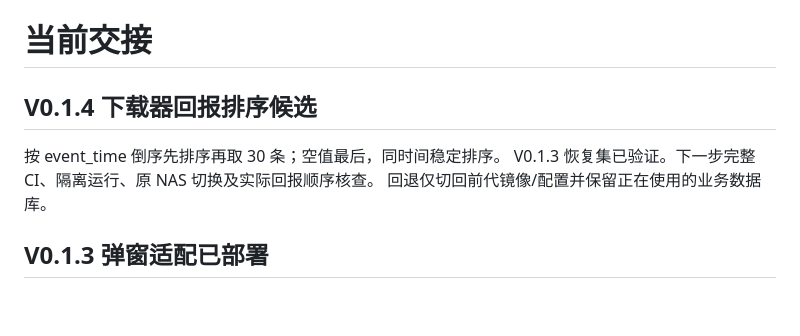
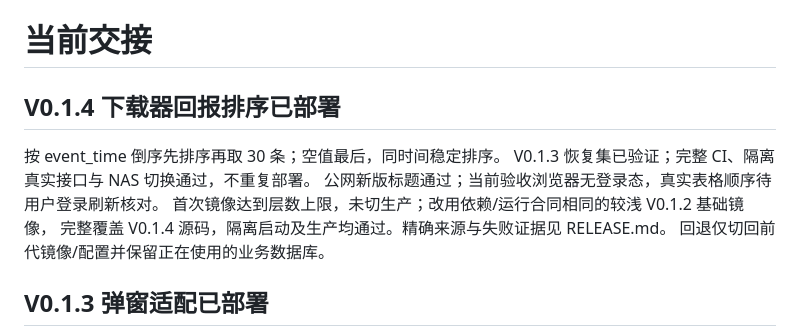
Before and after one commit to yezhiming1/xiaomi-lock-doorlock-sentinel, a Markdown page: docs/HANDOFF.md, the part around the change. Drawn GitHub-style; blank space fills up the shorter version.

```diff
--- a/docs/HANDOFF.md
+++ b/docs/HANDOFF.md
@@ -1,9 +1,12 @@
 # 当前交接
 
-## V0.1.4 下载器回报排序候选
+## V0.1.4 下载器回报排序已部署
 
 按 event_time 倒序先排序再取 30 条；空值最后，同时间稳定排序。
-V0.1.3 恢复集已验证。下一步完整 CI、隔离运行、原 NAS 切换及实际回报顺序核查。
+V0.1.3 恢复集已验证；完整 CI、隔离真实接口与 NAS 切换通过，不重复部署。
+公网新版标题通过；当前验收浏览器无登录态，真实表格顺序待用户登录刷新核对。
+首次镜像达到层数上限，未切生产；改用依赖/运行合同相同的较浅 V0.1.2 基础镜像，
+完整覆盖 V0.1.4 源码，隔离启动及生产均通过。精确来源与失败证据见 RELEASE.md。
 回退仅切回前代镜像/配置并保留正在使用的业务数据库。
 
 ## V0.1.3 弹窗适配已部署
```
Also changed, not shown: docs/PROJECT_STATE.md (+6 -2 lines), docs/RELEASE.md (+31 -0 lines).
